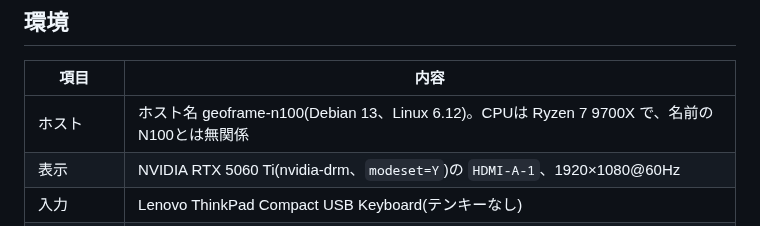
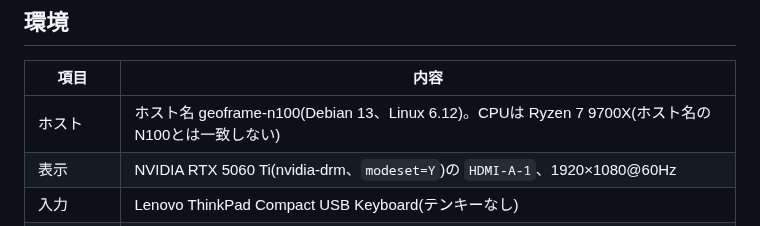
Before and after one commit to ysogabe/miharashi, a Markdown page: docs/poc/POC-001.md, the part around the change. Drawn GitHub-style.

Commit message:
docs: state the host CPU as a fact only
Co-Authored-By: Claude Sonnet 5.5 <noreply@anthropic.com>

```diff
--- a/docs/poc/POC-001.md
+++ b/docs/poc/POC-001.md
@@ -8,7 +8,7 @@
 
 | 項目 | 内容 |
 |---|---|
-| ホスト | ホスト名 geoframe-n100(Debian 13、Linux 6.12)。CPUは Ryzen 7 9700X で、名前のN100とは無関係 |
+| ホスト | ホスト名 geoframe-n100(Debian 13、Linux 6.12)。CPUは Ryzen 7 9700X(ホスト名のN100とは一致しない) |
 | 表示 | NVIDIA RTX 5060 Ti(nvidia-drm、`modeset=Y`)の `HDMI-A-1`、1920×1080@60Hz |
 | 入力 | Lenovo ThinkPad Compact USB Keyboard(テンキーなし) |
 | 実行ユーザー | 一般ユーザー(`video`・`input` グループ) |
```
